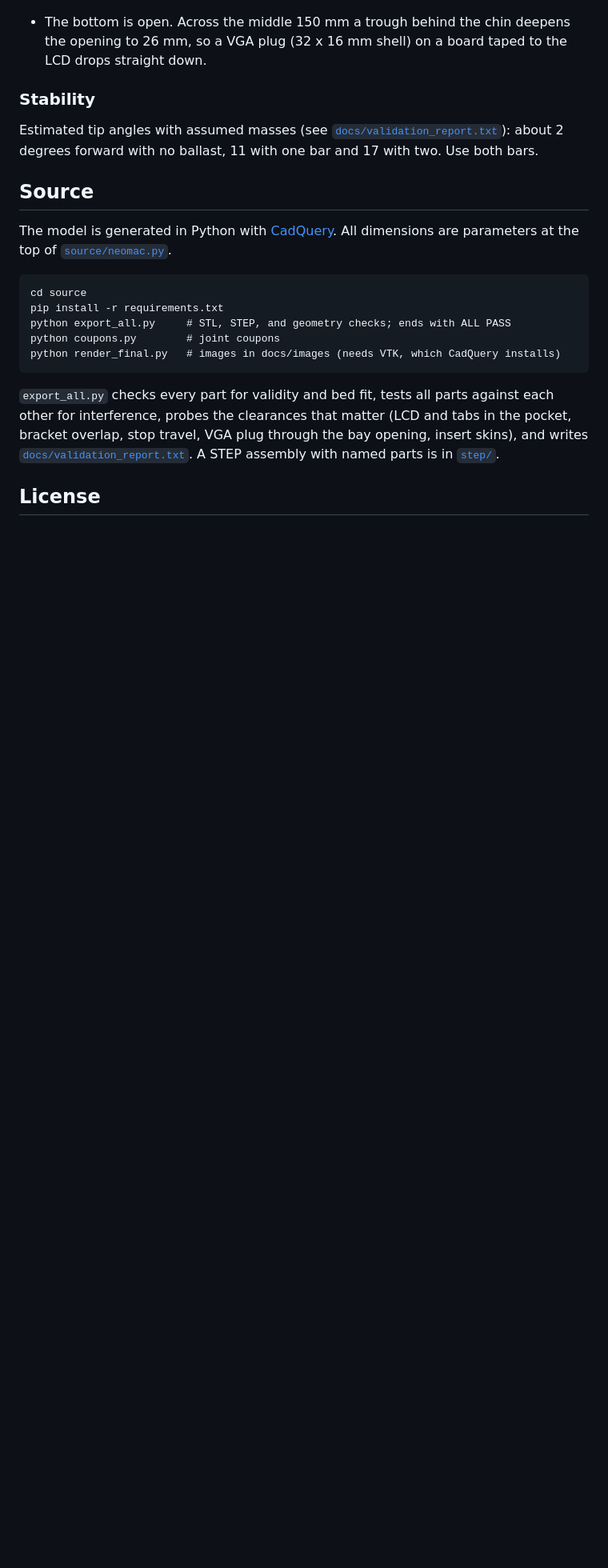
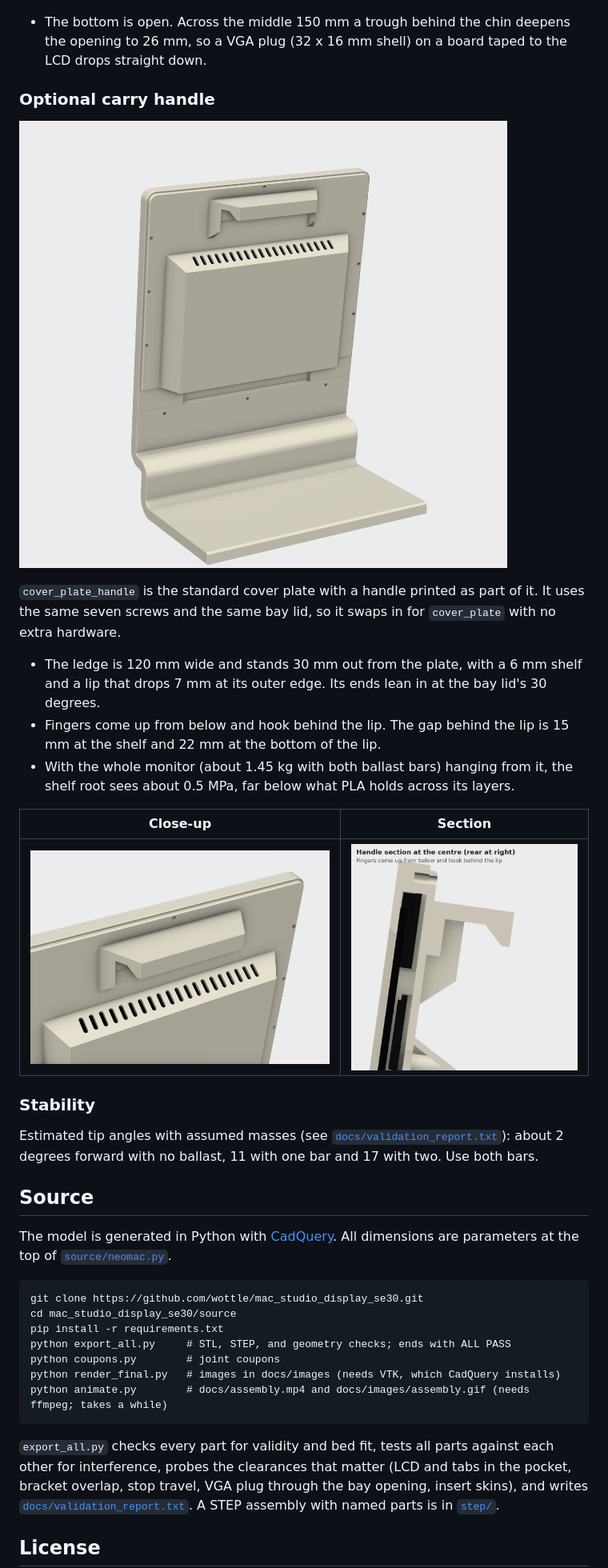
Before and after one commit to wottle/mac_studio_display_se30, a Markdown page: README.md, the part around one of its changes. Shown at 80% size. Drawn GitHub-style; pictures changed too: docs/images/11_handle_plate.png (added), docs/images/12_handle_closeup.png (added), docs/images/13_handle_section.png (added); blank space fills up the shorter version.

````diff
--- a/README.md
+++ b/README.md
@@ -120,6 +127,20 @@ The screen opening is 199.0 x 149.8 mm. That sits inside the panel's black borde
 ![Vent slots](docs/images/10_vents.png)
 - The bottom is open. Across the middle 150 mm a trough behind the chin deepens the opening to 26 mm, so a VGA plug (32 x 16 mm shell) on a board taped to the LCD drops straight down.
 
+### Optional carry handle
+
+![Cover plate with handle](docs/images/11_handle_plate.png)
+
+`cover_plate_handle` is the standard cover plate with a handle printed as part of it. It uses the same seven screws and the same bay lid, so it swaps in for `cover_plate` with no extra hardware.
+
+- The ledge is 120 mm wide and stands 30 mm out from the plate, with a 6 mm shelf and a lip that drops 7 mm at its outer edge. Its ends lean in at the bay lid's 30 degrees.
+- Fingers come up from below and hook behind the lip. The gap behind the lip is 15 mm at the shelf and 22 mm at the bottom of the lip.
+- With the whole monitor (about 1.45 kg with both ballast bars) hanging from it, the shelf root sees about 0.5 MPa, far below what PLA holds across its layers.
+
+| Close-up | Section |
+|---|---|
+| ![Handle close-up](docs/images/12_handle_closeup.png) | ![Handle section](docs/images/13_handle_section.png) |
+
 ### Stability
 
 Estimated tip angles with assumed masses (see [`docs/validation_report.txt`](docs/validation_report.txt)): about 2 degrees forward with no ballast, 11 with one bar and 17 with two. Use both bars.
@@ -129,11 +150,13 @@ Estimated tip angles with assumed masses (see [`docs/validation_report.txt`](doc
 The model is generated in Python with [CadQuery](https://cadquery.readthedocs.io). All dimensions are parameters at the top of [`source/neomac.py`](source/neomac.py).
 
 ```
-cd source
+git clone https://github.com/wottle/mac_studio_display_se30.git
+cd mac_studio_display_se30/source
 pip install -r requirements.txt
 python export_all.py     # STL, STEP, and geometry checks; ends with ALL PASS
 python coupons.py        # joint coupons
 python render_final.py   # images in docs/images (needs VTK, which CadQuery installs)
+python animate.py        # docs/assembly.mp4 and docs/images/assembly.gif (needs ffmpeg; takes a while)
 ```
 
 `export_all.py` checks every part for validity and bed fit, tests all parts against each other for interference, probes the clearances that matter (LCD and tabs in the pocket, bracket overlap, stop travel, VGA plug through the bay opening, insert skins), and writes [`docs/validation_report.txt`](docs/validation_report.txt). A STEP assembly with named parts is in [`step/`](step/).
````
Also changed, not shown: other parts of README.md (+8 -1 lines), CLAUDE.md (+11 -3 lines), 8 other files.
